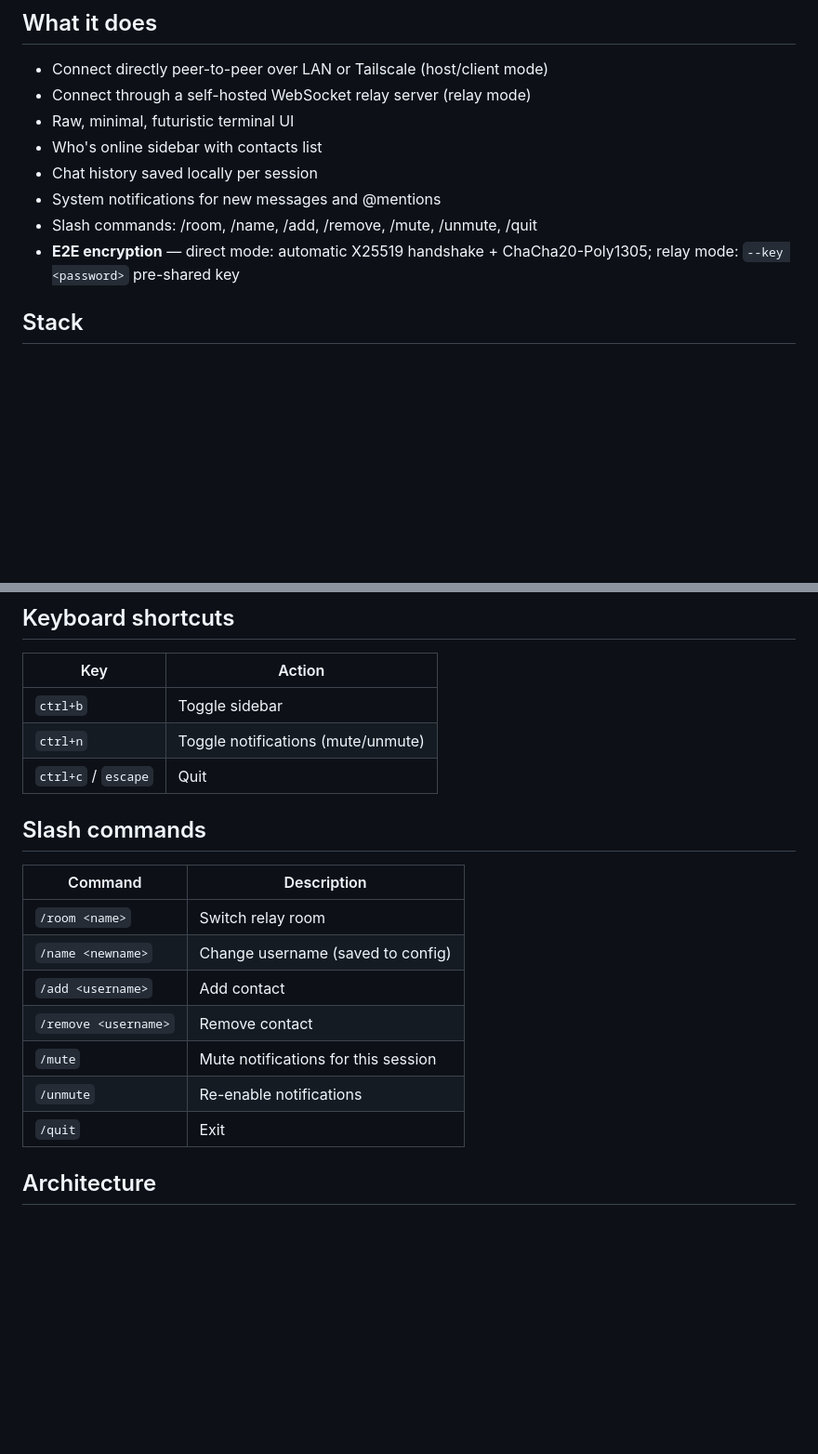
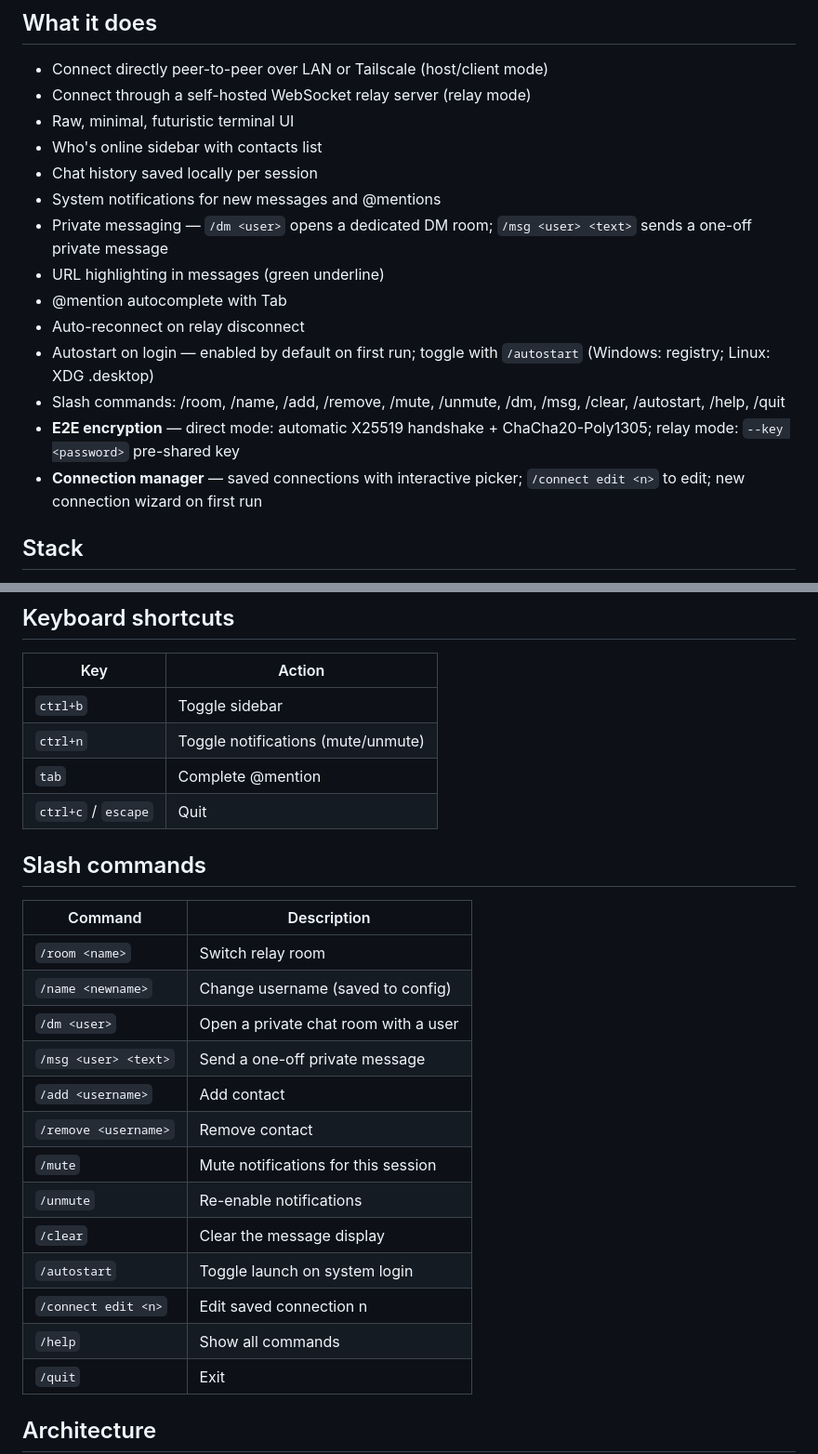
Before and after one commit to r3pc0n/root_chat, a Markdown page: CLAUDE.md, 2 parts joined by grey strips. Shown at 93% size. GitHub-like rendering; blank space fills up the shorter version.

```diff
--- a/CLAUDE.md
+++ b/CLAUDE.md
@@ -9,8 +9,14 @@ A minimal terminal P2P chat app for direct or relay-based messaging between peop
 - Who's online sidebar with contacts list
 - Chat history saved locally per session
 - System notifications for new messages and @mentions
-- Slash commands: /room, /name, /add, /remove, /mute, /unmute, /quit
+- Private messaging — `/dm <user>` opens a dedicated DM room; `/msg <user> <text>` sends a one-off private message
+- URL highlighting in messages (green underline)
+- @mention autocomplete with Tab
+- Auto-reconnect on relay disconnect
+- Autostart on login — enabled by default on first run; toggle with `/autostart` (Windows: registry; Linux: XDG .desktop)
+- Slash commands: /room, /name, /add, /remove, /mute, /unmute, /dm, /msg, /clear, /autostart, /help, /quit
 - **E2E encryption** — direct mode: automatic X25519 handshake + ChaCha20-Poly1305; relay mode: `--key <password>` pre-shared key
+- **Connection manager** — saved connections with interactive picker; `/connect edit <n>` to edit; new connection wizard on first run
 
 ## Stack
 - **Textual** — terminal UI framework (asyncio-based)
@@ -57,6 +66,7 @@ A minimal terminal P2P chat app for direct or relay-based messaging between peop
 |---|---|
 | `ctrl+b` | Toggle sidebar |
 | `ctrl+n` | Toggle notifications (mute/unmute) |
+| `tab` | Complete @mention |
 | `ctrl+c` / `escape` | Quit |
 
 ## Slash commands
@@ -64,10 +74,16 @@ A minimal terminal P2P chat app for direct or relay-based messaging between peop
 |---|---|
 | `/room <name>` | Switch relay room |
 | `/name <newname>` | Change username (saved to config) |
+| `/dm <user>` | Open a private chat room with a user |
+| `/msg <user> <text>` | Send a one-off private message |
 | `/add <username>` | Add contact |
 | `/remove <username>` | Remove contact |
 | `/mute` | Mute notifications for this session |
 | `/unmute` | Re-enable notifications |
+| `/clear` | Clear the message display |
+| `/autostart` | Toggle launch on system login |
+| `/connect edit <n>` | Edit saved connection n |
+| `/help` | Show all commands |
 | `/quit` | Exit |
 
 ## Architecture
```
Also changed, not shown: other parts of CLAUDE.md (+48 -16 lines).
